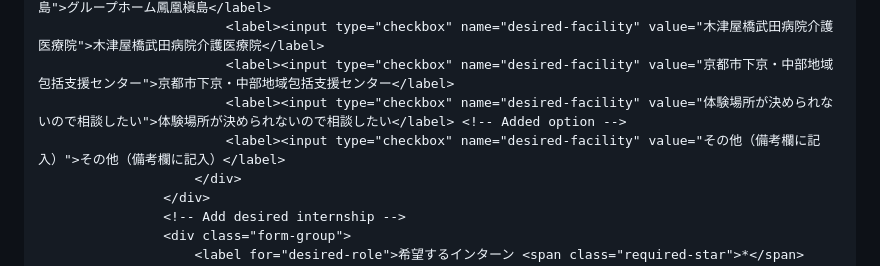
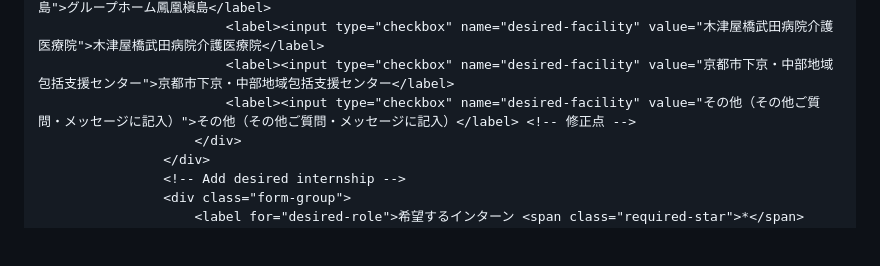
Before and after one commit to takedahp-saiyou/takedahpgroup, a Markdown page: README.md, the part around one of its changes. Drawn GitHub-style; blank space fills up the shorter version.

```diff
--- a/README.md
+++ b/README.md
@@ -793,8 +725,7 @@
                             <label><input type="checkbox" name="desired-facility" value="グループホーム鳳凰槇島">グループホーム鳳凰槇島</label>
                             <label><input type="checkbox" name="desired-facility" value="木津屋橋武田病院介護医療院">木津屋橋武田病院介護医療院</label>
                             <label><input type="checkbox" name="desired-facility" value="京都市下京・中部地域包括支援センター">京都市下京・中部地域包括支援センター</label>
-                            <label><input type="checkbox" name="desired-facility" value="体験場所が決められないので相談したい">体験場所が決められないので相談したい</label> <!-- Added option -->
-                            <label><input type="checkbox" name="desired-facility" value="その他（備考欄に記入）">その他（備考欄に記入）</label>
+                            <label><input type="checkbox" name="desired-facility" value="その他（その他ご質問・メッセージに記入）">その他（その他ご質問・メッセージに記入）</label> <!-- 修正点 -->
                         </div>
                     </div>
                     <!-- Add desired internship -->
```
Also changed, not shown: other parts of README.md (+30 -98 lines).
